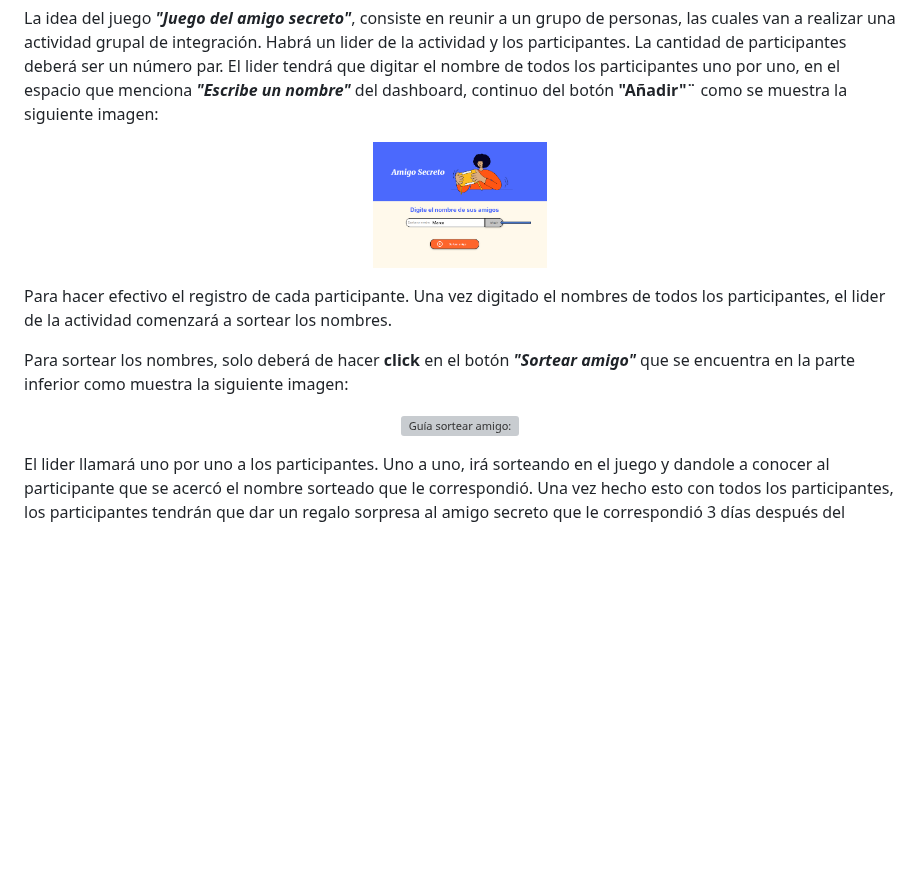
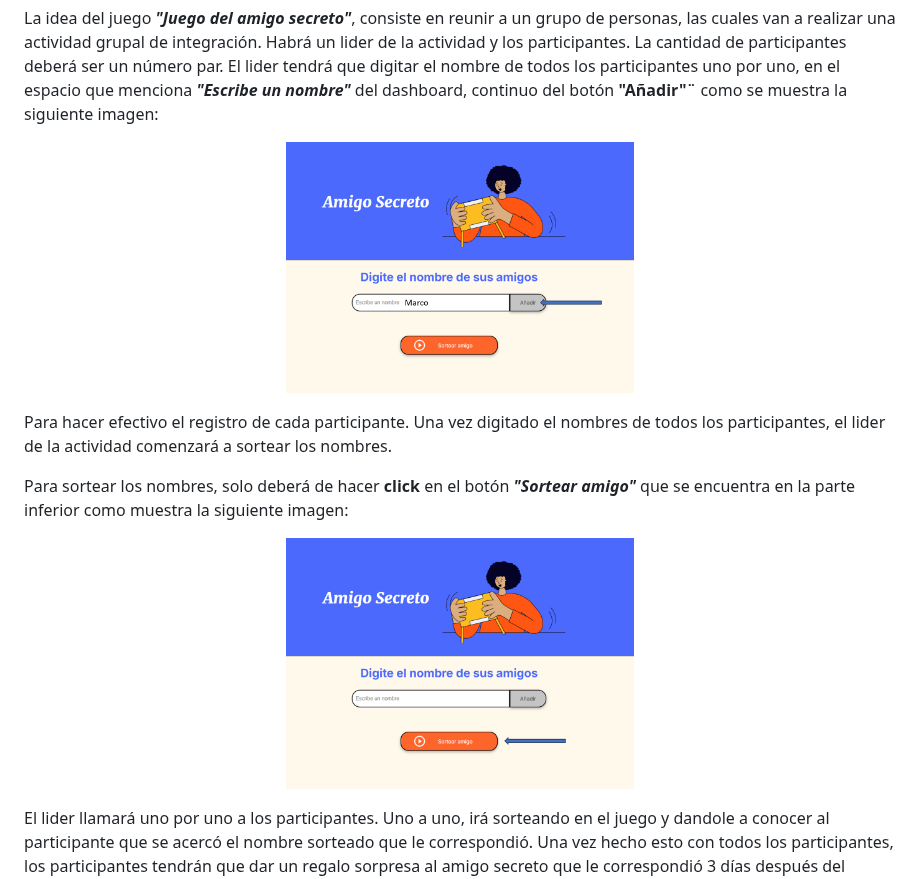
Before and after one commit to Ramardu/amigo-secreto, a Markdown page: README.md, the part around the change. Rendered like a GitHub page; blank space fills up the shorter version; grey boxes are pictures that could not be loaded.

Commit message:
Actualiza README.md

```diff
--- a/README.md
+++ b/README.md
@@ -39,7 +39,7 @@ El lider tendrá que digitar el nombre de todos los participantes uno por uno, e
 dashboard, continuo del botón **"Añadir"¨** como se muestra la siguiente imagen:
 
 <p align="center">
-<img src="assets/guia-escribirNombre.png" width="20%" alt="Guía escribir nombre">
+<img src="assets/guia-escribirNombre.png" width="40%" alt="Guía escribir nombre">
 </p>
 
 Para hacer efectivo el registro de cada participante. Una vez digitado el nombres de todos los participantes, el lider de la actividad
@@ -49,7 +49,7 @@ Para sortear los nombres, solo deberá de hacer **click** en el botón ***"Sorte
 muestra la siguiente imagen:
 
 <p align="center">
-<img src="assets/guia_sortearAmigo.png" width="20%" alt="Guía sortear amigo:">
+<img src="assets/guia-sortearAmigo.png" width="40%" alt="Guía sortear amigo">
 </p>
 
 El lider llamará uno por uno a los participantes. Uno a uno, irá sorteando en el juego y dandole a conocer al participante que se acercó
```
